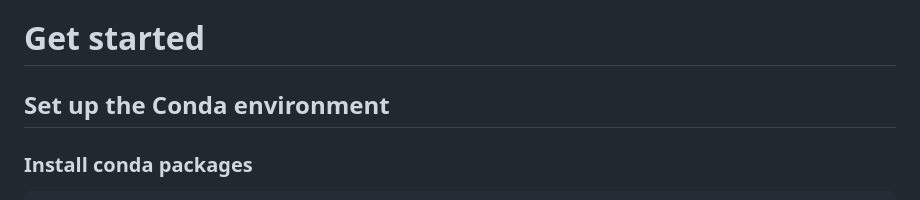
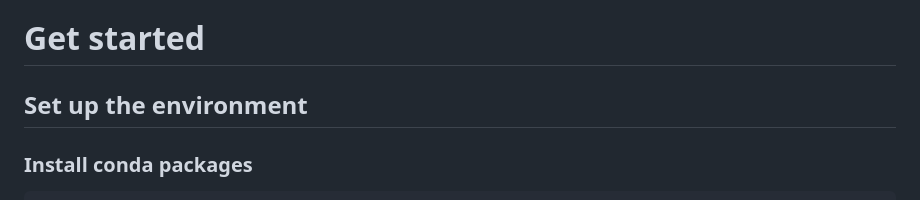
Before and after one commit to mj200921059/RpNGS, a Markdown page: README.md, the part around the change printed below. Drawn GitHub-style.

````diff
--- a/README.md
+++ b/README.md
@@ -7,7 +7,7 @@ RpNGS is a graphical interface application for clinical metagenomics detection i
 
 # Get started
 
-## Set up the Conda environment
+## Set up the environment
 
 ### Install conda packages
 ```bash
````
Also changed, not shown: other parts of README.md (+4 -5 lines).
